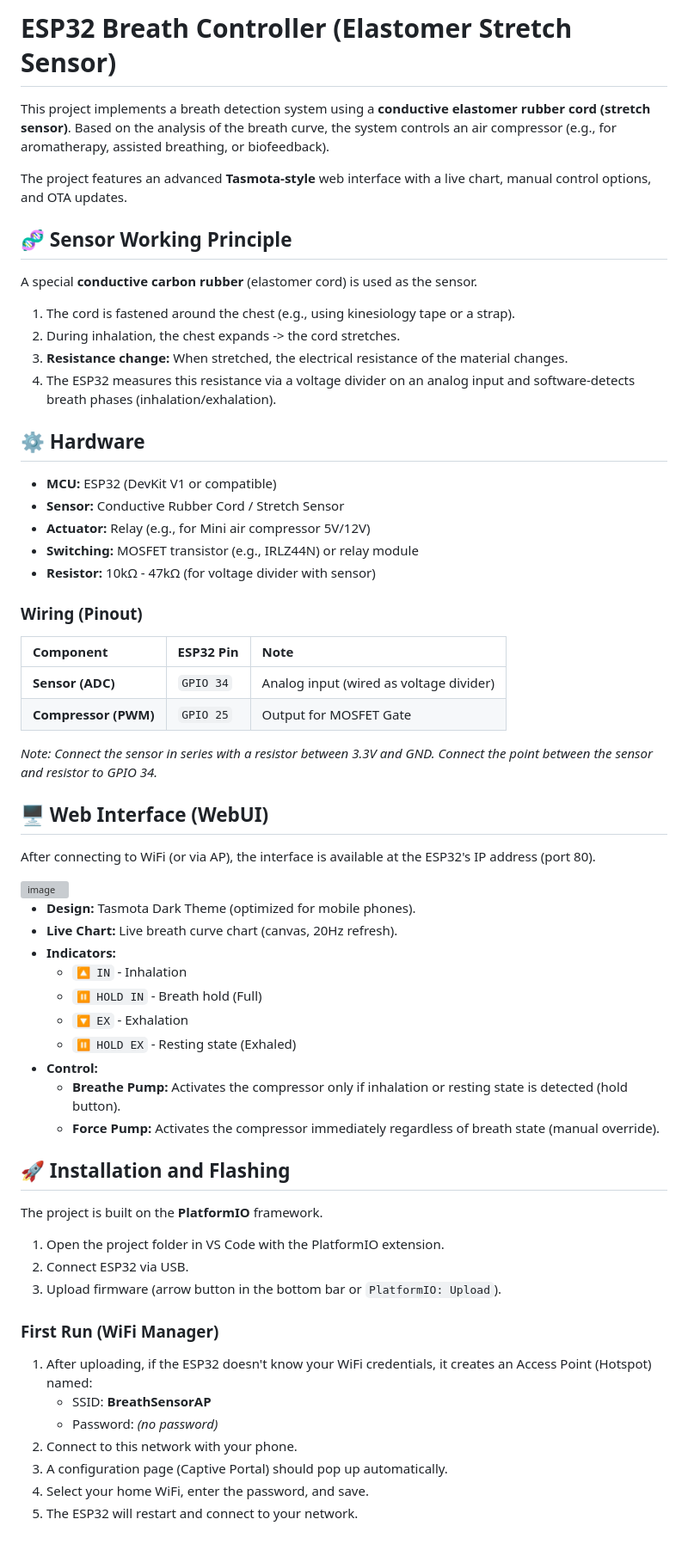
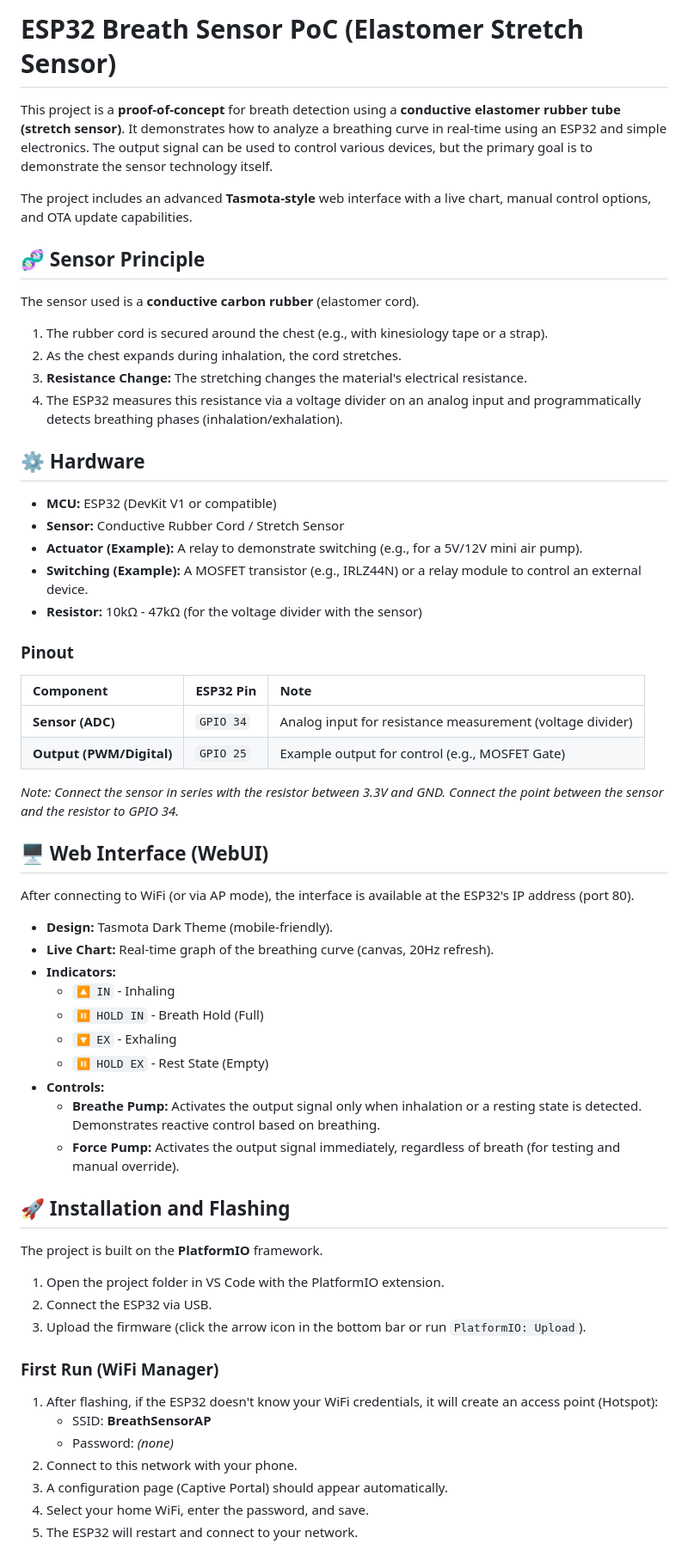
Before and after one commit to roboraptor/esp-breath-detector, a Markdown page: README.md, the part around one of its changes. Shown at 86% size. GitHub-like rendering; grey boxes are pictures that could not be loaded.

```diff
--- a/README.md
+++ b/README.md
@@ -1,67 +1,65 @@
-# ESP32 Breath Controller (Elastomer Stretch Sensor)
+# ESP32 Breath Sensor PoC (Elastomer Stretch Sensor)
 
-This project implements a breath detection system using a **conductive elastomer rubber cord (stretch sensor)**. Based on the analysis of the breath curve, the system controls an air compressor (e.g., for aromatherapy, assisted breathing, or biofeedback).
+This project is a **proof-of-concept** for breath detection using a **conductive elastomer rubber tube (stretch sensor)**. It demonstrates how to analyze a breathing curve in real-time using an ESP32 and simple electronics. The output signal can be used to control various devices, but the primary goal is to demonstrate the sensor technology itself.
 
-The project features an advanced **Tasmota-style** web interface with a live chart, manual control options, and OTA updates.
+The project includes an advanced **Tasmota-style** web interface with a live chart, manual control options, and OTA update capabilities.
 
-## 🧬 Sensor Working Principle
+## 🧬 Sensor Principle
 
-A special **conductive carbon rubber** (elastomer cord) is used as the sensor.
+The sensor used is a **conductive carbon rubber** (elastomer cord).
 
-1.  The cord is fastened around the chest (e.g., using kinesiology tape or a strap).
-2.  During inhalation, the chest expands -> the cord stretches.
-3.  **Resistance change:** When stretched, the electrical resistance of the material changes.
-4.  The ESP32 measures this resistance via a voltage divider on an analog input and software-detects breath phases (inhalation/exhalation).
+1.  The rubber cord is secured around the chest (e.g., with kinesiology tape or a strap).
+2.  As the chest expands during inhalation, the cord stretches.
+3.  **Resistance Change:** The stretching changes the material's electrical resistance.
+4.  The ESP32 measures this resistance via a voltage divider on an analog input and programmatically detects breathing phases (inhalation/exhalation).
 
 ## ⚙️ Hardware
 
 *   **MCU:** ESP32 (DevKit V1 or compatible)
 *   **Sensor:** Conductive Rubber Cord / Stretch Sensor
-*   **Actuator:** Relay (e.g., for Mini air compressor 5V/12V)
-*   **Switching:** MOSFET transistor (e.g., IRLZ44N) or relay module
-*   **Resistor:** 10kΩ - 47kΩ (for voltage divider with sensor)
+*   **Actuator (Example):** A relay to demonstrate switching (e.g., for a 5V/12V mini air pump).
+*   **Switching (Example):** A MOSFET transistor (e.g., IRLZ44N) or a relay module to control an external device.
+*   **Resistor:** 10kΩ - 47kΩ (for the voltage divider with the sensor)
 
-### Wiring (Pinout)
+### Pinout
 
 | Component | ESP32 Pin | Note |
 | :--- | :--- | :--- |
-| **Sensor (ADC)** | `GPIO 34` | Analog input (wired as voltage divider) |
-| **Compressor (PWM)** | `GPIO 25` | Output for MOSFET Gate |
+| **Sensor (ADC)** | `GPIO 34` | Analog input for resistance measurement (voltage divider) |
+| **Output (PWM/Digital)** | `GPIO 25` | Example output for control (e.g., MOSFET Gate) |
 
-*Note: Connect the sensor in series with a resistor between 3.3V and GND. Connect the point between the sensor and resistor to GPIO 34.*
+*Note: Connect the sensor in series with the resistor between 3.3V and GND. Connect the point between the sensor and the resistor to GPIO 34.*
 
 ## 🖥️ Web Interface (WebUI)
 
-After connecting to WiFi (or via AP), the interface is available at the ESP32's IP address (port 80).
+After connecting to WiFi (or via AP mode), the interface is available at the ESP32's IP address (port 80).
 
-<img width="361" height="638" alt="image" src="https://github.com/user-attachments/assets/f8d5338d-8467-4e81-b89b-3c94081c148d" />
-
-*   **Design:** Tasmota Dark Theme (optimized for mobile phones).
-*   **Live Chart:** Live breath curve chart (canvas, 20Hz refresh).
+*   **Design:** Tasmota Dark Theme (mobile-friendly).
+*   **Live Chart:** Real-time graph of the breathing curve (canvas, 20Hz refresh).
 *   **Indicators:**
-    *   `🔼 IN` - Inhalation
-    *   `⏸️ HOLD IN` - Breath hold (Full)
-    *   `🔽 EX` - Exhalation
-    *   `⏸️ HOLD EX` - Resting state (Exhaled)
-*   **Control:**
-    *   **Breathe Pump:** Activates the compressor only if inhalation or resting state is detected (hold button).
-    *   **Force Pump:** Activates the compressor immediately regardless of breath state (manual override).
+    *   `🔼 IN` - Inhaling
+    *   `⏸️ HOLD IN` - Breath Hold (Full)
+    *   `🔽 EX` - Exhaling
+    *   `⏸️ HOLD EX` - Rest State (Empty)
+*   **Controls:**
+    *   **Breathe Pump:** Activates the output signal only when inhalation or a resting state is detected. Demonstrates reactive control based on breathing.
+    *   **Force Pump:** Activates the output signal immediately, regardless of breath (for testing and manual override).
 
 ## 🚀 Installation and Flashing
 
 The project is built on the **PlatformIO** framework.
 
 1.  Open the project folder in VS Code with the PlatformIO extension.
-2.  Connect ESP32 via USB.
-3.  Upload firmware (arrow button in the bottom bar or `PlatformIO: Upload`).
+2.  Connect the ESP32 via USB.
+3.  Upload the firmware (click the arrow icon in the bottom bar or run `PlatformIO: Upload`).
 
 ### First Run (WiFi Manager)
 
-1.  After uploading, if the ESP32 doesn't know your WiFi credentials, it creates an Access Point (Hotspot) named:
+1.  After flashing, if the ESP32 doesn't know your WiFi credentials, it will create an access point (Hotspot):
     *   SSID: **BreathSensorAP**
-    *   Password: *(no password)*
+    *   Password: *(none)*
 2.  Connect to this network with your phone.
-3.  A configuration page (Captive Portal) should pop up automatically.
+3.  A configuration page (Captive Portal) should appear automatically.
 4.  Select your home WiFi, enter the password, and save.
 5.  The ESP32 will restart and connect to your network.
 
```
Also changed, not shown: other parts of README.md (+3 -3 lines), READMECZ.md (+9 -9 lines).
